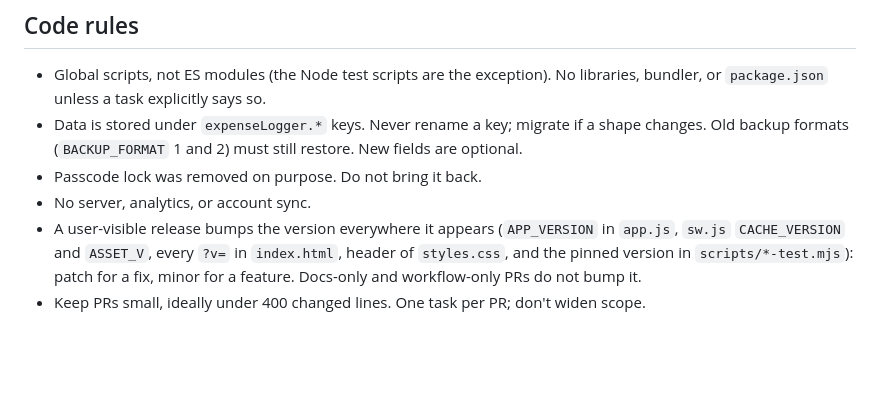
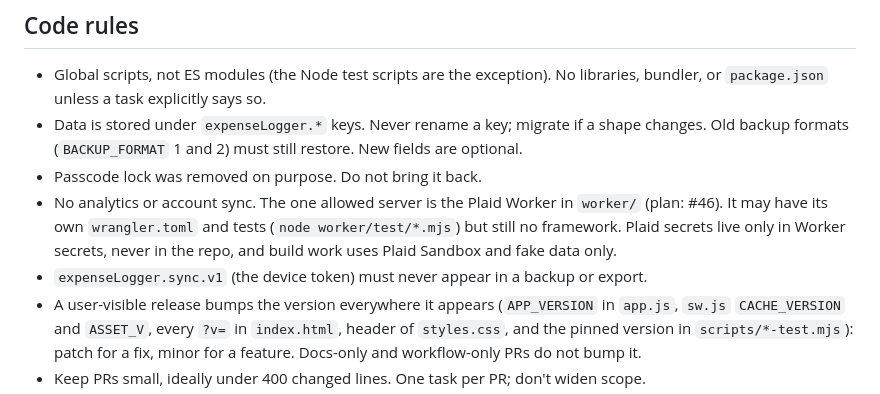
Before and after one commit to nixcapital/expense-logger, a Markdown page: AGENTS.md, the part around the change. Rendered like a GitHub page; blank space fills up the shorter version.

```diff
--- a/AGENTS.md
+++ b/AGENTS.md
@@ -23,7 +23,8 @@ Expense Logger is a personal expense tracker: a static PWA with no build step, n
 - Global scripts, not ES modules (the Node test scripts are the exception). No libraries, bundler, or `package.json` unless a task explicitly says so.
 - Data is stored under `expenseLogger.*` keys. Never rename a key; migrate if a shape changes. Old backup formats (`BACKUP_FORMAT` 1 and 2) must still restore. New fields are optional.
 - Passcode lock was removed on purpose. Do not bring it back.
-- No server, analytics, or account sync.
+- No analytics or account sync. The one allowed server is the Plaid Worker in `worker/` (plan: #46). It may have its own `wrangler.toml` and tests (`node worker/test/*.mjs`) but still no framework. Plaid secrets live only in Worker secrets, never in the repo, and build work uses Plaid Sandbox and fake data only.
+- `expenseLogger.sync.v1` (the device token) must never appear in a backup or export.
 - A user-visible release bumps the version everywhere it appears (`APP_VERSION` in `app.js`, `sw.js` `CACHE_VERSION` and `ASSET_V`, every `?v=` in `index.html`, header of `styles.css`, and the pinned version in `scripts/*-test.mjs`): patch for a fix, minor for a feature. Docs-only and workflow-only PRs do not bump it.
 - Keep PRs small, ideally under 400 changed lines. One task per PR; don't widen scope.
 - Tests run as `node scripts/<name>.mjs`. Add or update a test for any behavior change. Many scripts expect the repo at `/workspace` or `EL_ROOT`; set `EL_ROOT` if yours lives elsewhere. QA viewport is 428×926.
```
Also changed, not shown: docs/LONG_HORIZON_PLAN.md (+8 -2 lines).
